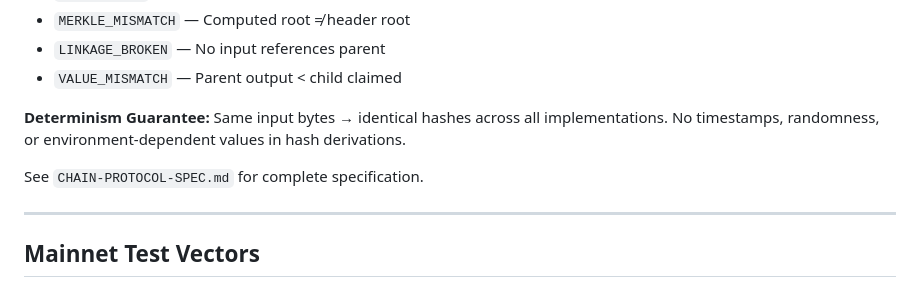
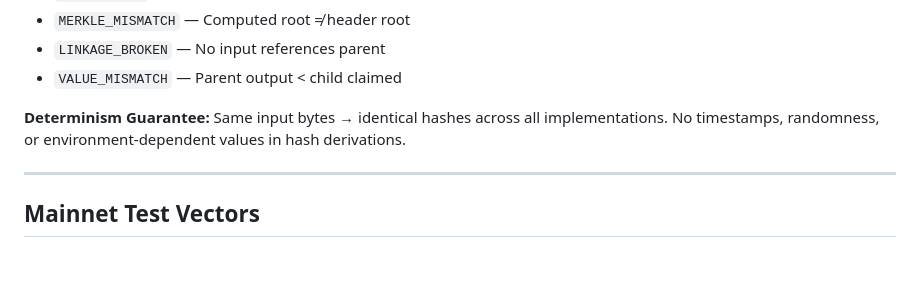
Before and after one commit to speight-wq/merkle-envelope-tools, a Markdown page: README.md, the part around the change. Rendered like a GitHub page; blank space fills up the shorter version.

```diff
--- a/README.md
+++ b/README.md
@@ -246,8 +246,6 @@ hop_serialized = txid (32) || vout (4, LE) || satoshis (8, LE) ||
 **Determinism Guarantee:**
 Same input bytes → identical hashes across all implementations. No timestamps, randomness, or environment-dependent values in hash derivations.
 
-See `CHAIN-PROTOCOL-SPEC.md` for complete specification.
-
 ---
 
 ## Mainnet Test Vectors
```
